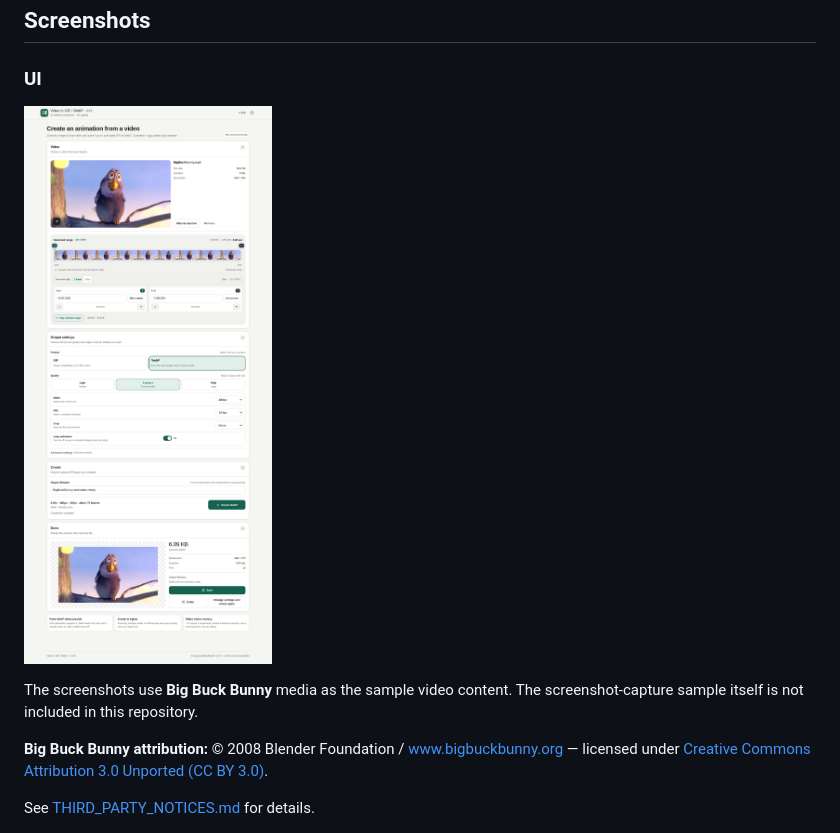
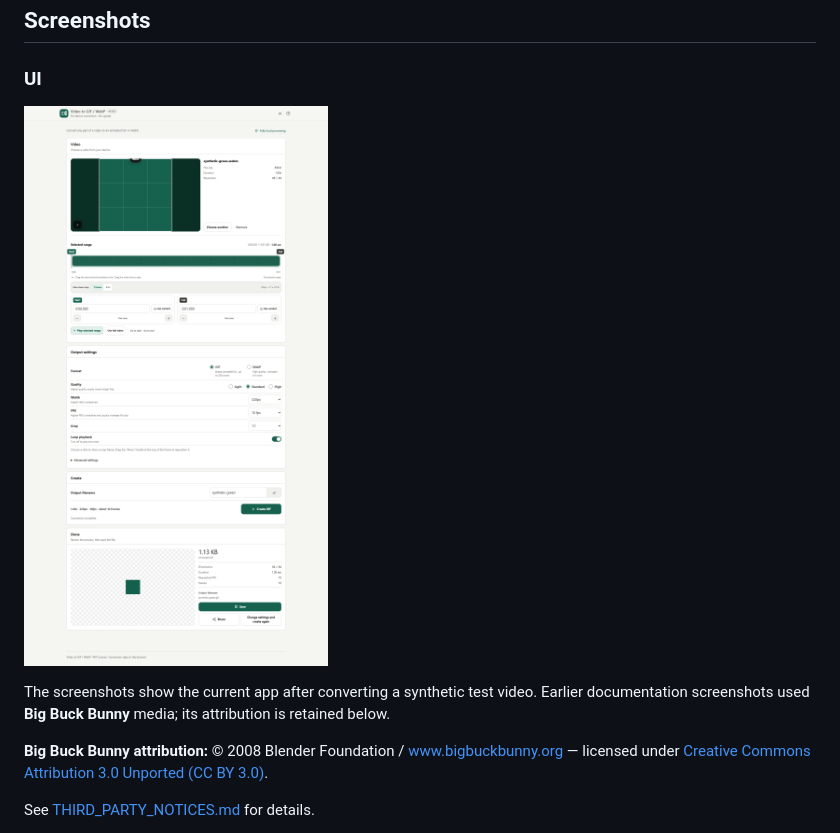
Before and after one commit to ttomohisa/htmlapps-video-to-gif-webp, a Markdown page: README.md, the part around the change. Drawn GitHub-style; pictures changed too: assets/screenshot-en.png.

Commit message:
docs: refresh verified JA and EN screenshots and retain historical attribution

```diff
--- a/README.md
+++ b/README.md
@@ -20,7 +20,7 @@ GitHub Pages delivers the initial HTML. After it loads, video trimming, decoding
 
 ![English screenshot](assets/screenshot-en.png)
 
-The screenshots use **Big Buck Bunny** media as the sample video content. The screenshot-capture sample itself is not included in this repository.
+The screenshots show the current app after converting a synthetic test video. Earlier documentation screenshots used **Big Buck Bunny** media; its attribution is retained below.
 
 **Big Buck Bunny attribution:** © 2008 Blender Foundation / www.bigbuckbunny.org — licensed under [Creative Commons Attribution 3.0 Unported (CC BY 3.0)](https://creativecommons.org/licenses/by/3.0/).
 
```
Also changed, not shown: README.ja.md (+1 -1 lines), THIRD_PARTY_NOTICES.md (+2 -2 lines), assets/screenshot.png, 3 other files.
